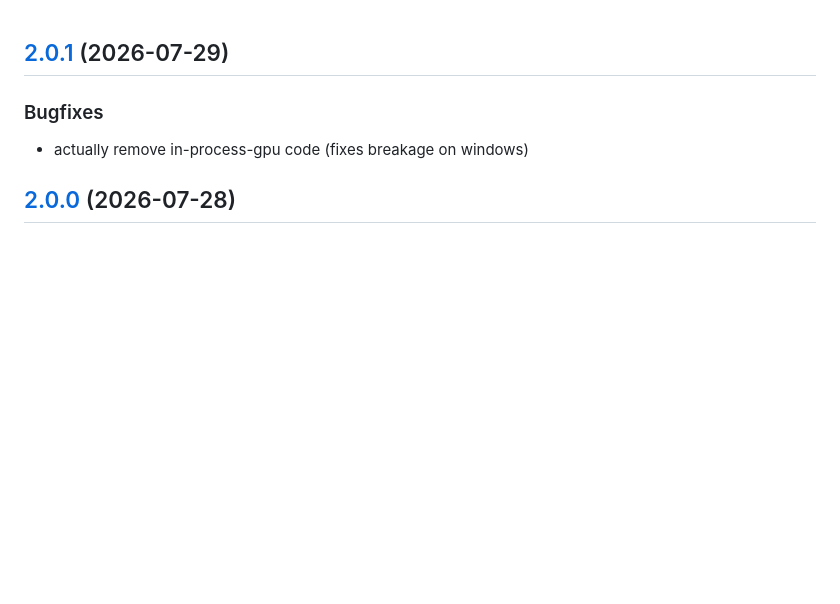
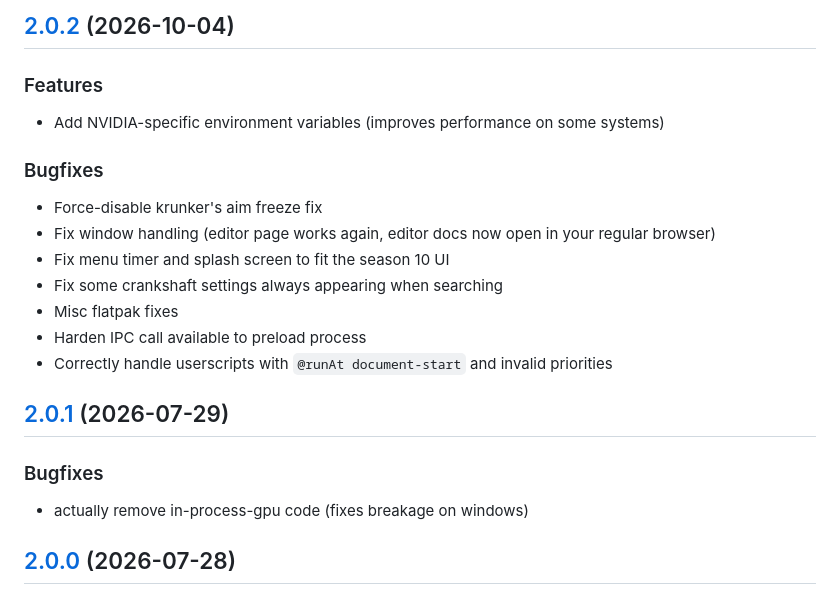
Before and after one commit to KraXen72/crankshaft, a Markdown page: CHANGELOG.md, the part around the change. Rendered like a GitHub page; blank space fills up the shorter version.

Commit message:
docs: update changelog for 2.0.2

```diff
--- a/CHANGELOG.md
+++ b/CHANGELOG.md
@@ -1,3 +1,19 @@
+## [2.0.2](https://github.com/KraXen72/crankshaft/compare/2.0.1...2.0.2) (2026-10-04)
+
+
+### Features
+- Add NVIDIA-specific environment variables (improves performance on some systems)
+
+### Bugfixes
+- Force-disable krunker's aim freeze fix
+- Fix window handling (editor page works again, editor docs now open in your regular browser)
+- Fix menu timer and splash screen to fit the season 10 UI
+- Fix some crankshaft settings always appearing when searching
+- Misc flatpak fixes
+- Harden IPC call available to preload process
+- Correctly handle userscripts with `@runAt document-start` and invalid priorities
+
+
 ## [2.0.1](https://github.com/KraXen72/crankshaft/compare/2.0.0...2.0.1) (2026-07-29)
 
 
```
